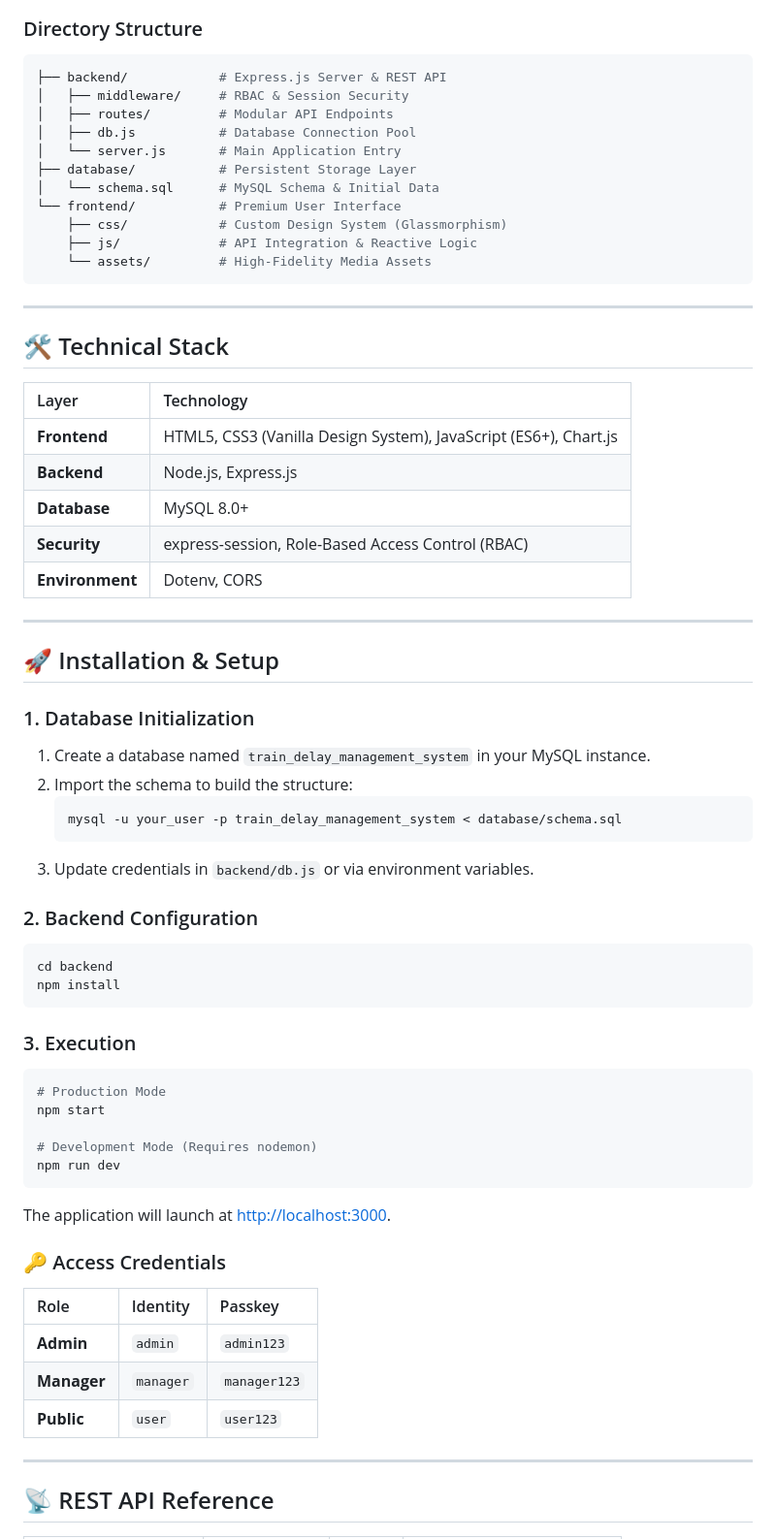
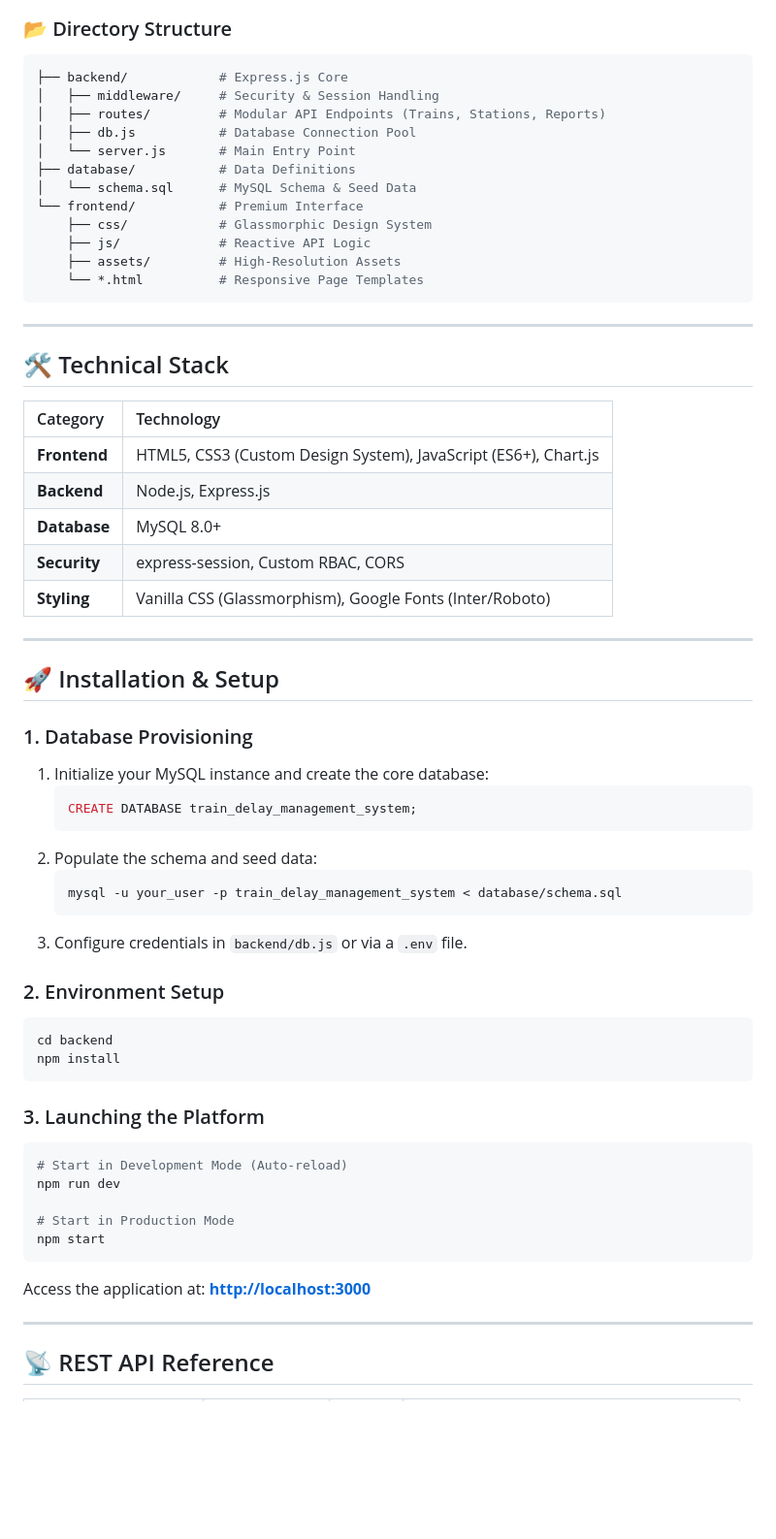
Before and after one commit to Yashm2610/Train-delay-management-system, a Markdown page: README.md, the part around one of its changes. Shown at 97% size. Rendered like a GitHub page; blank space fills up the shorter version.

Commit message:
docs: modernize and update README.md with premium styling and comprehensive details

````diff
--- a/README.md
+++ b/README.md
@@ -44,66 +59,63 @@ graph TD
 ```
 
-### Directory Structure
+### 📂 Directory Structure
 ```bash
-├── backend/            # Express.js Server & REST API
-│   ├── middleware/     # RBAC & Session Security
-│   ├── routes/         # Modular API Endpoints
+├── backend/            # Express.js Core
+│   ├── middleware/     # Security & Session Handling
+│   ├── routes/         # Modular API Endpoints (Trains, Stations, Reports)
 │   ├── db.js           # Database Connection Pool
-│   └── server.js       # Main Application Entry
-├── database/           # Persistent Storage Layer
-│   └── schema.sql      # MySQL Schema & Initial Data
-└── frontend/           # Premium User Interface
-    ├── css/            # Custom Design System (Glassmorphism)
-    ├── js/             # API Integration & Reactive Logic
-    └── assets/         # High-Fidelity Media Assets
+│   └── server.js       # Main Entry Point
+├── database/           # Data Definitions
+│   └── schema.sql      # MySQL Schema & Seed Data
+└── frontend/           # Premium Interface
+    ├── css/            # Glassmorphic Design System
+    ├── js/             # Reactive API Logic
+    ├── assets/         # High-Resolution Assets
+    └── *.html          # Responsive Page Templates
 ```
 
 ---
 
 ## 🛠️ Technical Stack
 
-| Layer | Technology |
+| Category | Technology |
 | :--- | :--- |
-| **Frontend** | HTML5, CSS3 (Vanilla Design System), JavaScript (ES6+), Chart.js |
+| **Frontend** | HTML5, CSS3 (Custom Design System), JavaScript (ES6+), Chart.js |
 | **Backend** | Node.js, Express.js |
 | **Database** | MySQL 8.0+ |
-| **Security** | express-session, Role-Based Access Control (RBAC) |
-| **Environment** | Dotenv, CORS |
+| **Security** | express-session, Custom RBAC, CORS |
+| **Styling** | Vanilla CSS (Glassmorphism), Google Fonts (Inter/Roboto) |
 
 ---
 
 ## 🚀 Installation & Setup
 
-### 1. Database Initialization
-1. Create a database named `train_delay_management_system` in your MySQL instance.
-2. Import the schema to build the structure:
+### 1. Database Provisioning
+1. Initialize your MySQL instance and create the core database:
+   ```sql
+   CREATE DATABASE train_delay_management_system;
+   ```
+2. Populate the schema and seed data:
    ```bash
    mysql -u your_user -p train_delay_management_system < database/schema.sql
    ```
-3. Update credentials in `backend/db.js` or via environment variables.
+3. Configure credentials in `backend/db.js` or via a `.env` file.
 
-### 2. Backend Configuration
+### 2. Environment Setup
 ```bash
 cd backend
 npm install
 ```
 
-### 3. Execution
+### 3. Launching the Platform
 ```bash
-# Production Mode
+# Start in Development Mode (Auto-reload)
+npm run dev
+
+# Start in Production Mode
 npm start
-
-# Development Mode (Requires nodemon)
-npm run dev
 ```
-The application will launch at [http://localhost:3000](http://localhost:3000).
-
-### 🔑 Access Credentials
-| Role | Identity | Passkey |
-| :--- | :--- | :--- |
-| **Admin** | `admin` | `admin123` |
-| **Manager** | `manager` | `manager123` |
-| **Public** | `user` | `user123` |
+Access the application at: **[http://localhost:3000](http://localhost:3000)**
 
 ---
 
````
Also changed, not shown: other parts of README.md (+57 -30 lines).
